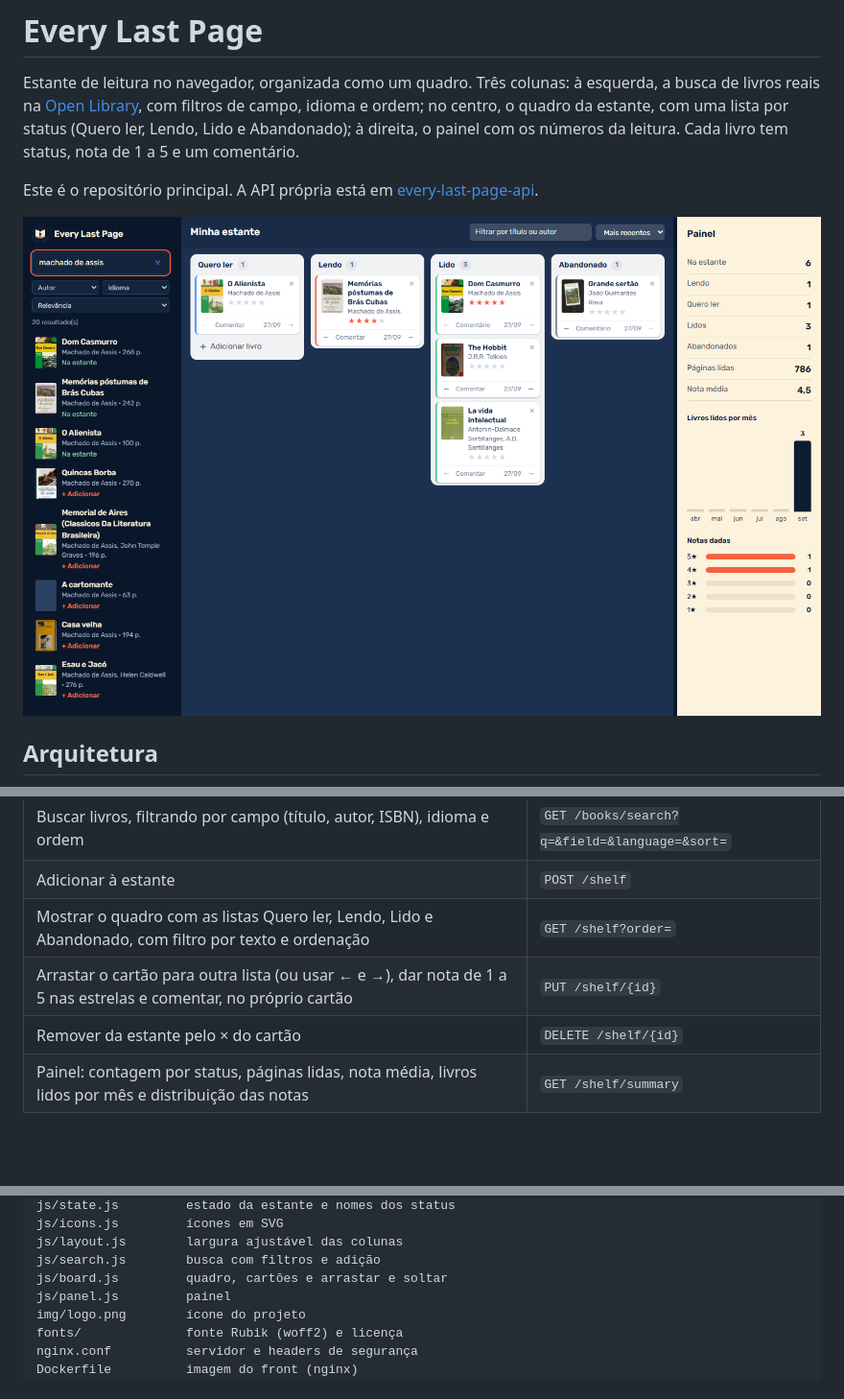
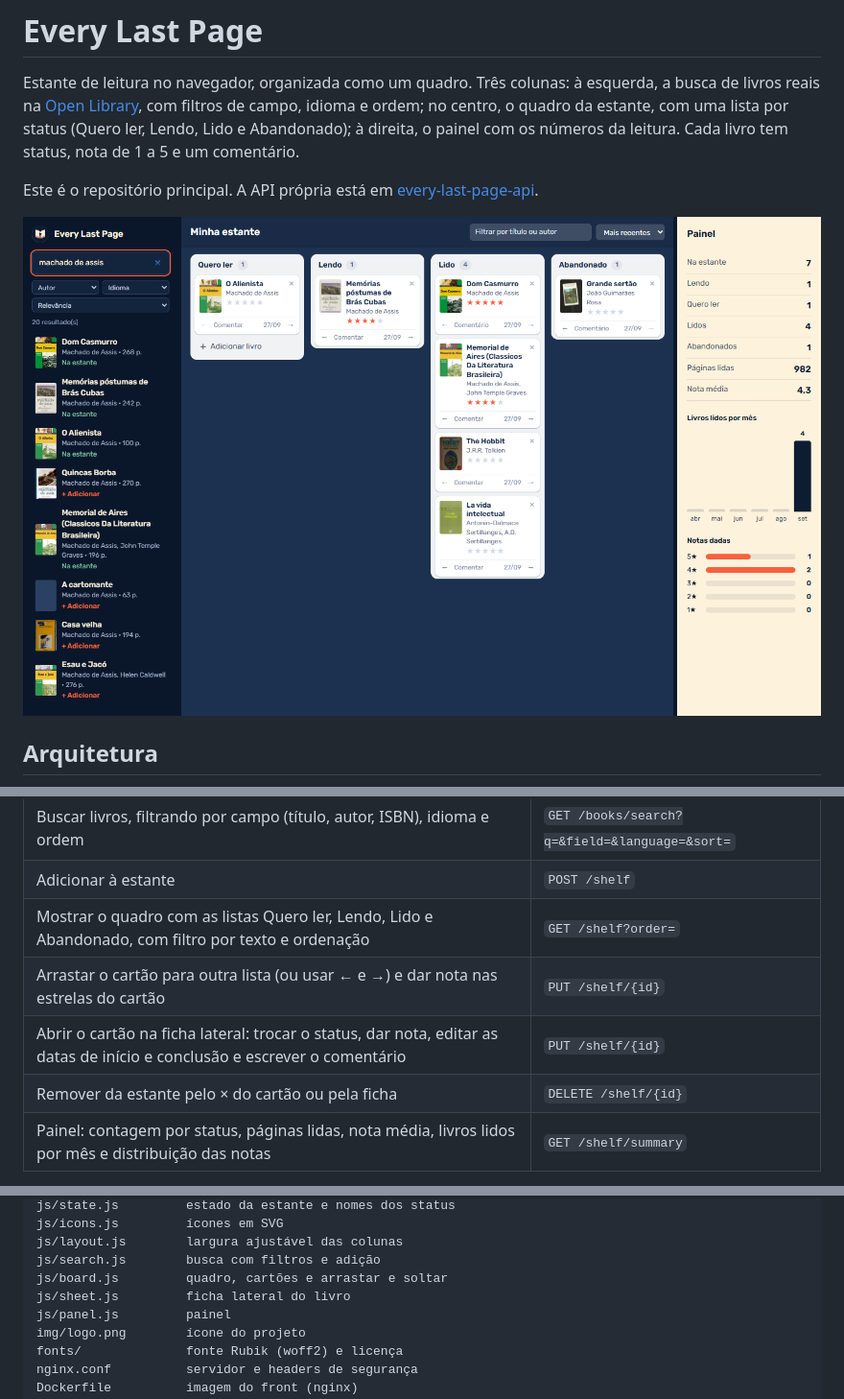
Before and after one commit to Renanarauujo/every-last-page-front, a Markdown page: README.md, 3 parts joined by grey strips. Shown: that part at 96% size. Drawn GitHub-style; pictures changed too: docs/tela.png; blank space fills up the shorter version.

```diff
--- a/README.md
+++ b/README.md
@@ -56,8 +56,9 @@ tudo, use `docker compose down -v`.
 | Buscar livros, filtrando por campo (título, autor, ISBN), idioma e ordem | `GET /books/search?q=&field=&language=&sort=` |
 | Adicionar à estante | `POST /shelf` |
 | Mostrar o quadro com as listas Quero ler, Lendo, Lido e Abandonado, com filtro por texto e ordenação | `GET /shelf?order=` |
-| Arrastar o cartão para outra lista (ou usar ← e →), dar nota de 1 a 5 nas estrelas e comentar, no próprio cartão | `PUT /shelf/{id}` |
-| Remover da estante pelo × do cartão | `DELETE /shelf/{id}` |
+| Arrastar o cartão para outra lista (ou usar ← e →) e dar nota nas estrelas do cartão | `PUT /shelf/{id}` |
+| Abrir o cartão na ficha lateral: trocar o status, dar nota, editar as datas de início e conclusão e escrever o comentário | `PUT /shelf/{id}` |
+| Remover da estante pelo × do cartão ou pela ficha | `DELETE /shelf/{id}` |
 | Painel: contagem por status, páginas lidas, nota média, livros lidos por mês e distribuição das notas | `GET /shelf/summary` |
 
 Cada chamada mostra o estado (carregando, sucesso ou erro). A largura das três colunas se ajusta
@@ -102,6 +103,7 @@ js/icons.js         ícones em SVG
 js/layout.js        largura ajustável das colunas
 js/search.js        busca com filtros e adição
 js/board.js         quadro, cartões e arrastar e soltar
+js/sheet.js         ficha lateral do livro
 js/panel.js         painel
 img/logo.png        ícone do projeto
 fonts/              fonte Rubik (woff2) e licença
```
Also changed, not shown: 1 other file.
